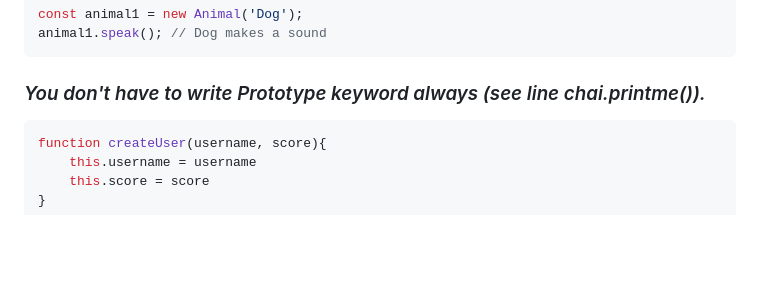
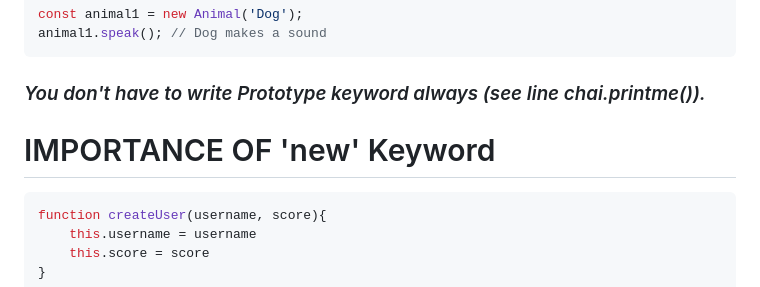
Before and after one commit to aryanbuilds/Javascript_learning, a Markdown page: javascript_adv_OOP/o2_Prototype.md, the part around the change. GitHub-like rendering; blank space fills up the shorter version.

Commit message:
modified:   javascript_adv_OOP/o2_Prototype.md 	new file:   javascript_adv_OOP/o3_importance_of_new.md
 Changes not staged for commit:
	modified:   javascript_adv_OOP/o2_Prototype.md

````diff
--- a/javascript_adv_OOP/o2_Prototype.md
+++ b/javascript_adv_OOP/o2_Prototype.md
@@ -66,6 +66,8 @@ const animal1 = new Animal('Dog');
 animal1.speak(); // Dog makes a sound
 ```
 ### *You don't have to write Prototype keyword always (see line chai.printme()).*
+
+# IMPORTANCE OF 'new' Keyword
 ```javascript
 function createUser(username, score){
     this.username = username
````
Also changed, not shown: javascript_adv_OOP/o3_importance_of_new.md (added, +9 -0 lines).
